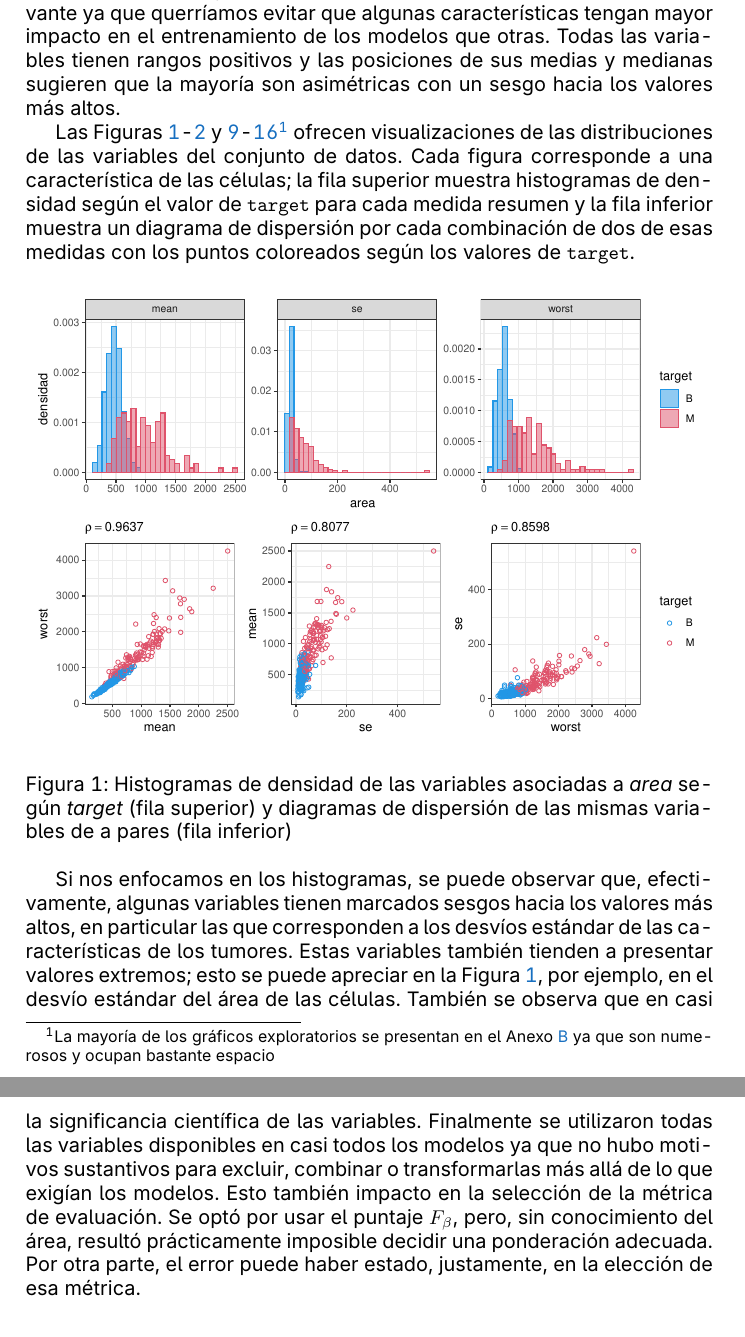
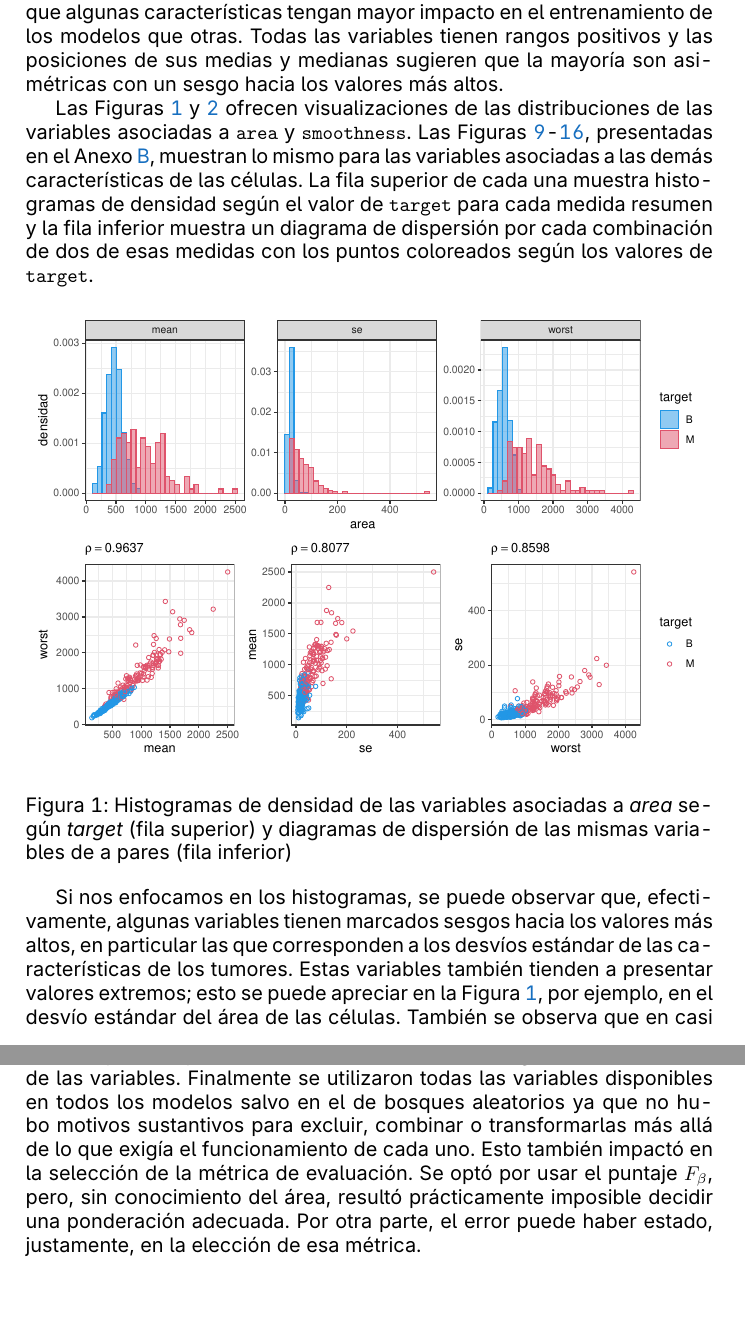
Before and after one commit to fg-piderit/cee-integrador, a LaTeX document (informe/Trabajo_Final_Gallegos_Piderit.tex, which reads informe/tex/conclusiones.tex, informe/tex/exploratorio.tex): two parts of pages 4 and 15 of 23, joined at a grey line, cut so that both start at the same text, the shorter picture padded with empty space. Compiled offline with pdfLaTeX.

Commit message:
Descripciones de y referencias a figuras y cuadros

```diff
--- a/informe/tex/conclusiones.tex
+++ b/informe/tex/conclusiones.tex
@@ -22,13 +22,13 @@ considero que es preferible el modelo logístico por sobre el de bosques
 aleatorios.
 
 Una de las principales dificultades del trabajo fue la falta de conocimiento
-sustantivo sobre el área del conocimiento a la que pertenecen los datos.
-Resultó difícil generar ideas a partir de las distribuciones y asociaciones
-observadas en la etapa de exploración al no tener noción de la significancia
-científica de las variables. Finalmente se utilizaron todas las variables
-disponibles en casi todos los modelos ya que no hubo motivos sustantivos para
-excluir, combinar o transformarlas más allá de lo que exigían los modelos. Esto
-también impacto en la selección de la métrica de evaluación. Se optó por usar
-el puntaje $F_\beta$, pero, sin conocimiento del área, resultó prácticamente
-imposible decidir una ponderación adecuada. Por otra parte, el error puede
-haber estado, justamente, en la elección de esa métrica.
+sustantivo sobre el área de la que provienen los datos. Resultó difícil generar
+ideas a partir de las distribuciones y asociaciones observadas en la etapa de
+exploración al no tener noción de la significancia científica de las variables.
+Finalmente se utilizaron todas las variables disponibles en  todos los modelos
+salvo en el de bosques aleatorios ya que no hubo motivos sustantivos para
+excluir, combinar o transformarlas más allá de lo que exigía el funcionamiento
+de cada uno. Esto también impactó en la selección de la métrica de evaluación.
+Se optó por usar el puntaje $F_\beta$, pero, sin conocimiento del área, resultó
+prácticamente imposible decidir una ponderación adecuada. Por otra parte, el
+error puede haber estado, justamente, en la elección de esa métrica.
--- a/informe/tex/exploratorio.tex
+++ b/informe/tex/exploratorio.tex
@@ -45,15 +46,15 @@ que otras. Todas las variables tienen rangos positivos y las posiciones de sus
 medias y medianas sugieren que la mayoría son asimétricas con un sesgo hacia
 los valores más altos.
 
-Las Figuras \ref{fig:area}-\ref{fig:smooth} y
-\ref{fig:radius}-\ref{fig:fractal}\footnote{La mayoría de los gráficos
-exploratorios se presentan en el Anexo \ref{sec:anexo2} ya que son numerosos y
-ocupan bastante espacio} ofrecen visualizaciones de las distribuciones de las
-variables del conjunto de datos. Cada figura corresponde a una característica
-de las células; la fila superior muestra histogramas de densidad según el valor
-de \verb|target| para cada medida resumen y la fila inferior muestra un
-diagrama de dispersión por cada combinación de dos de esas medidas con los
-puntos coloreados según los valores de \verb|target|.
+Las Figuras \ref{fig:area} y \ref{fig:smooth} ofrecen visualizaciones de las
+distribuciones de las variables asociadas a \verb|area| y \verb|smoothness|. Las
+Figuras \ref{fig:radius}-\ref{fig:fractal}, presentadas en el Anexo
+\ref{sec:anexo2}, muestran lo mismo para las variables asociadas a las demás
+características de las células. La fila superior de cada una muestra
+histogramas de densidad según el valor de \verb|target| para cada medida
+resumen y la fila inferior muestra un diagrama de dispersión por cada
+combinación de dos de esas medidas con los puntos coloreados según los valores
+de \verb|target|.
 
 % Gráficos area
 \begin{figure}[h]
```
Also changed, not shown: informe/Trabajo_Final_Gallegos_Piderit.tex (+1 -1 lines), informe/cuadros/metricas.tex (+2 -2 lines), informe/tex/resultados.tex (+16 -15 lines), informe/Trabajo_Final_Gallegos_Piderit.pdf, informe/tex/conclusiones.tex (2 more changed lines), informe/tex/exploratorio.tex (9 more changed lines).
